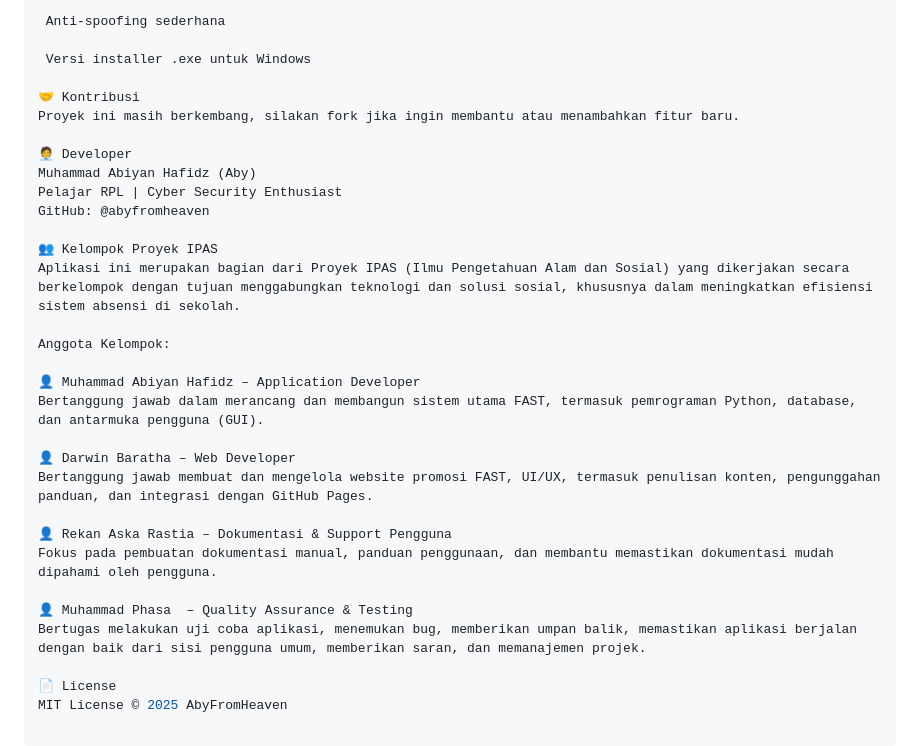
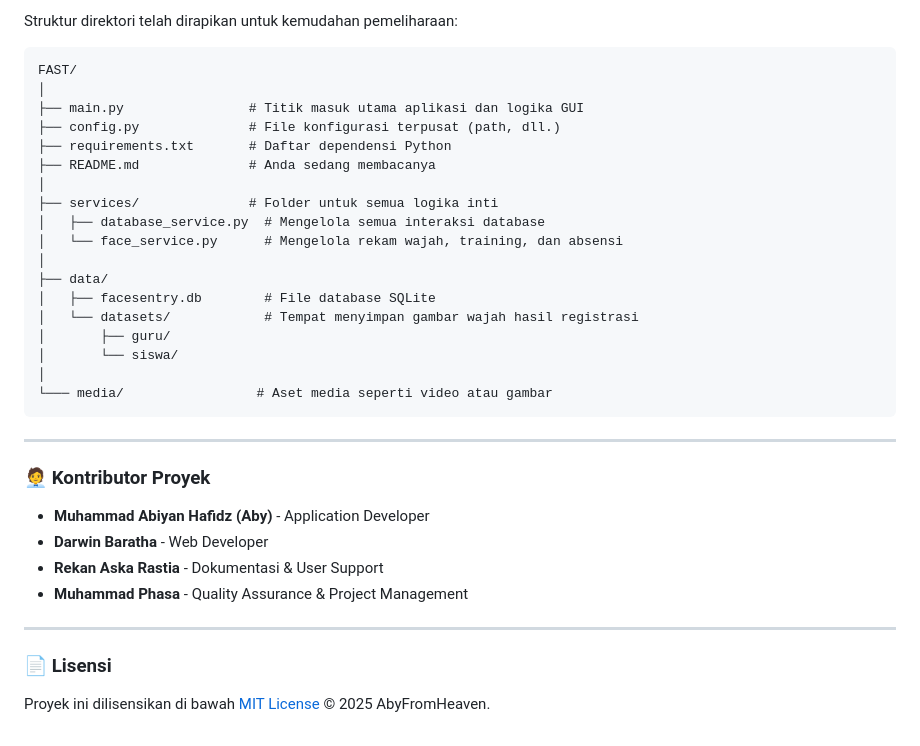
Before and after one commit to abyfromheaven/FAST, a Markdown page: README.md, the part around the change printed below. GitHub-like rendering.

````diff
--- a/README.md
+++ b/README.md
@@ -114,32 +80,38 @@ Buka link tersebut di HP/browser untuk melihat notifikasi absensi.
 
- Anti-spoofing sederhana
+Struktur direktori telah dirapikan untuk kemudahan pemeliharaan:
 
- Versi installer .exe untuk Windows
+```
+FAST/
+│
+├── main.py                # Titik masuk utama aplikasi dan logika GUI
+├── config.py              # File konfigurasi terpusat (path, dll.)
+├── requirements.txt       # Daftar dependensi Python
+├── README.md              # Anda sedang membacanya
+│
+├── services/              # Folder untuk semua logika inti
+│   ├── database_service.py  # Mengelola semua interaksi database
+│   └── face_service.py      # Mengelola rekam wajah, training, dan absensi
+│
+├── data/
+│   ├── facesentry.db        # File database SQLite
+│   └── datasets/            # Tempat menyimpan gambar wajah hasil registrasi
+│       ├── guru/
+│       └── siswa/
+│
+└─── media/                 # Aset media seperti video atau gambar
+```
 
-🤝 Kontribusi
-Proyek ini masih berkembang, silakan fork jika ingin membantu atau menambahkan fitur baru.
+---
 
-🧑‍💼 Developer
-Muhammad Abiyan Hafidz (Aby)
-Pelajar RPL | Cyber Security Enthusiast
-GitHub: @abyfromheaven
+### 🧑‍💼 Kontributor Proyek
 
-👥 Kelompok Proyek IPAS
-Aplikasi ini merupakan bagian dari Proyek IPAS (Ilmu Pengetahuan Alam dan Sosial) yang dikerjakan secara berkelompok dengan tujuan menggabungkan teknologi dan solusi sosial, khususnya dalam meningkatkan efisiensi sistem absensi di sekolah.
+- **Muhammad Abiyan Hafidz (Aby)** - Application Developer
+- **Darwin Baratha** - Web Developer
+- **Rekan Aska Rastia** - Dokumentasi & User Support
+- **Muhammad Phasa** - Quality Assurance & Project Management
 
-Anggota Kelompok:
+---
 
-👤 Muhammad Abiyan Hafidz – Application Developer
-Bertanggung jawab dalam merancang dan membangun sistem utama FAST, termasuk pemrograman Python, database, dan antarmuka pengguna (GUI).
+### 📄 Lisensi
 
-👤 Darwin Baratha – Web Developer
-Bertanggung jawab membuat dan mengelola website promosi FAST, UI/UX, termasuk penulisan konten, pengunggahan panduan, dan integrasi dengan GitHub Pages.
-
-👤 Rekan Aska Rastia – Dokumentasi & Support Pengguna
-Fokus pada pembuatan dokumentasi manual, panduan penggunaan, dan membantu memastikan dokumentasi mudah dipahami oleh pengguna.
-
-👤 Muhammad Phasa  – Quality Assurance & Testing
-Bertugas melakukan uji coba aplikasi, menemukan bug, memberikan umpan balik, memastikan aplikasi berjalan dengan baik dari sisi pengguna umum, memberikan saran, dan memanajemen projek.
-
-📄 License
-MIT License © 2025 AbyFromHeaven
+Proyek ini dilisensikan di bawah [MIT License](LICENSE) © 2025 AbyFromHeaven.
````
Also changed, not shown: other parts of README.md (+51 -85 lines).
